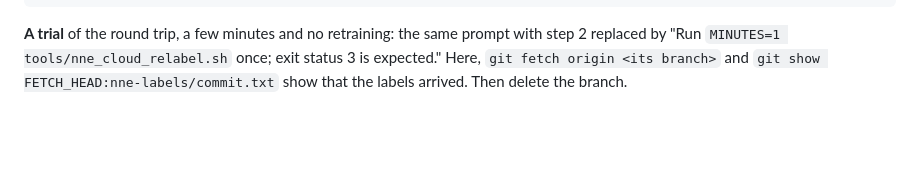
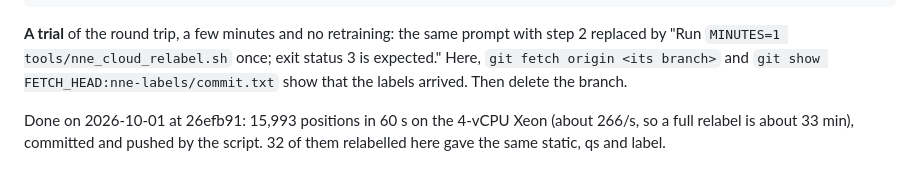
Before and after one commit to Ascanius3791/Ascaniusfish, a Markdown page: docs/NNE_RELABEL.md, the part around the change. GitHub-like rendering; blank space fills up the shorter version.

Commit message:
docs: the cloud relabel trial passed
Co-Authored-By: Claude Opus 5.5 <noreply@anthropic.com>

```diff
--- a/docs/NNE_RELABEL.md
+++ b/docs/NNE_RELABEL.md
@@ -89,3 +89,7 @@ step 2 replaced by "Run `MINUTES=1 tools/nne_cloud_relabel.sh` once; exit status
 expected." Here, `git fetch origin <its branch>` and
 `git show FETCH_HEAD:nne-labels/commit.txt` show that the labels arrived. Then delete
 the branch.
+
+Done on 2026-10-01 at 26efb91: 15,993 positions in 60 s on the 4-vCPU Xeon (about
+266/s, so a full relabel is about 33 min), committed and pushed by the script. 32 of
+them relabelled here gave the same static, qs and label.
```
